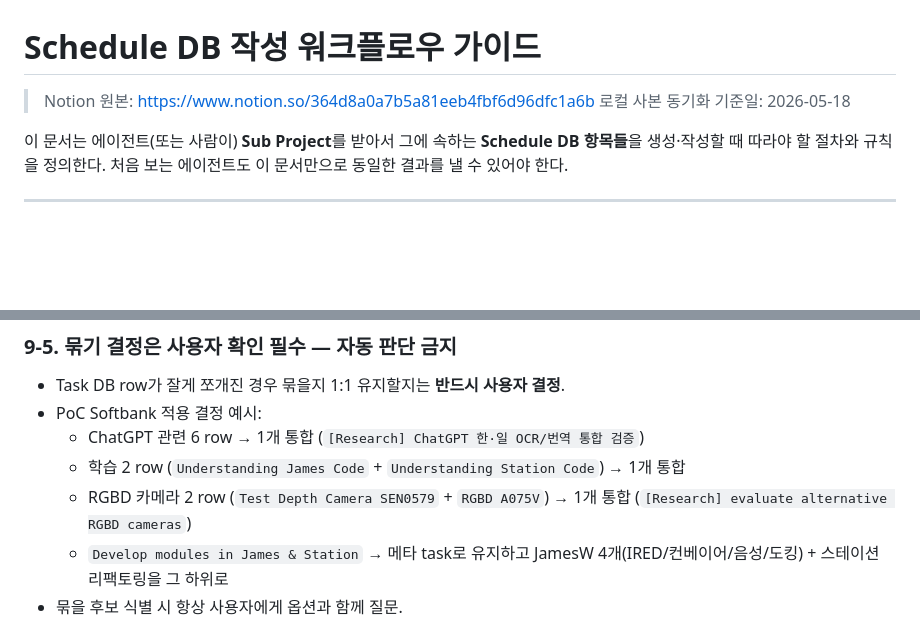
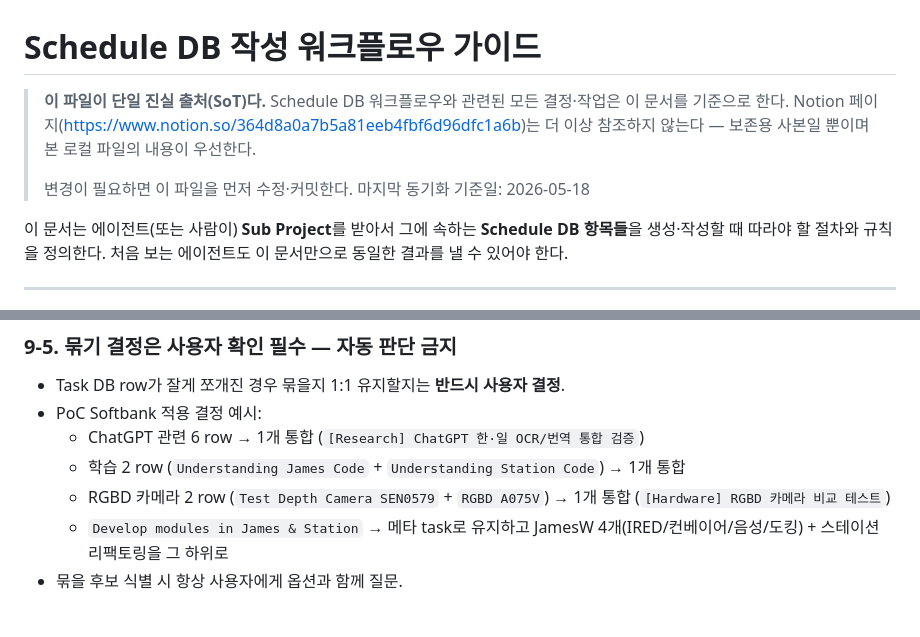
Before and after one commit to wntdev99/notion-file-formatter, a Markdown page: docs/schedule-db-workflow-guide.md, 2 parts joined by grey strips. Drawn GitHub-style; blank space fills up the shorter version.

```diff
--- a/docs/schedule-db-workflow-guide.md
+++ b/docs/schedule-db-workflow-guide.md
@@ -1,7 +1,9 @@
 # Schedule DB 작성 워크플로우 가이드
 
-> Notion 원본: <https://www.notion.so/364d8a0a7b5a81eeb4fbf6d96dfc1a6b>
-> 로컬 사본 동기화 기준일: 2026-05-18
+> **이 파일이 단일 진실 출처(SoT)다.** Schedule DB 워크플로우와 관련된 모든 결정·작업은 이 문서를 기준으로 한다. Notion 페이지(<https://www.notion.so/364d8a0a7b5a81eeb4fbf6d96dfc1a6b>)는 더 이상 참조하지 않는다 — 보존용 사본일 뿐이며 본 로컬 파일의 내용이 우선한다.
+>
+> 변경이 필요하면 이 파일을 먼저 수정·커밋한다.
+> 마지막 동기화 기준일: 2026-05-18
 
 이 문서는 에이전트(또는 사람이) **Sub Project**를 받아서 그에 속하는 **Schedule DB 항목들**을 생성·작성할 때 따라야 할 절차와 규칙을 정의한다. 처음 보는 에이전트도 이 문서만으로 동일한 결과를 낼 수 있어야 한다.
 
@@ -266,7 +268,7 @@ PoC Softbank Sub Project의 첫 Schedule 항목([`[Navigation] tune teb_local_pl
 - PoC Softbank 적용 결정 예시:
   - ChatGPT 관련 6 row → 1개 통합 (`[Research] ChatGPT 한·일 OCR/번역 통합 검증`)
   - 학습 2 row (`Understanding James Code` + `Understanding Station Code`) → 1개 통합
-  - RGBD 카메라 2 row (`Test Depth Camera SEN0579` + `RGBD A075V`) → 1개 통합 (`[Research] evaluate alternative RGBD cameras`)
+  - RGBD 카메라 2 row (`Test Depth Camera SEN0579` + `RGBD A075V`) → 1개 통합 (`[Hardware] RGBD 카메라 비교 테스트`)
   - `Develop modules in James & Station` → 메타 task로 유지하고 JamesW 4개(IRED/컨베이어/음성/도킹) + 스테이션 리팩토링을 그 하위로
 - 묶을 후보 식별 시 항상 사용자에게 옵션과 함께 질문.
 
```
Also changed, not shown: CLAUDE.md (added, +18 -0 lines).
